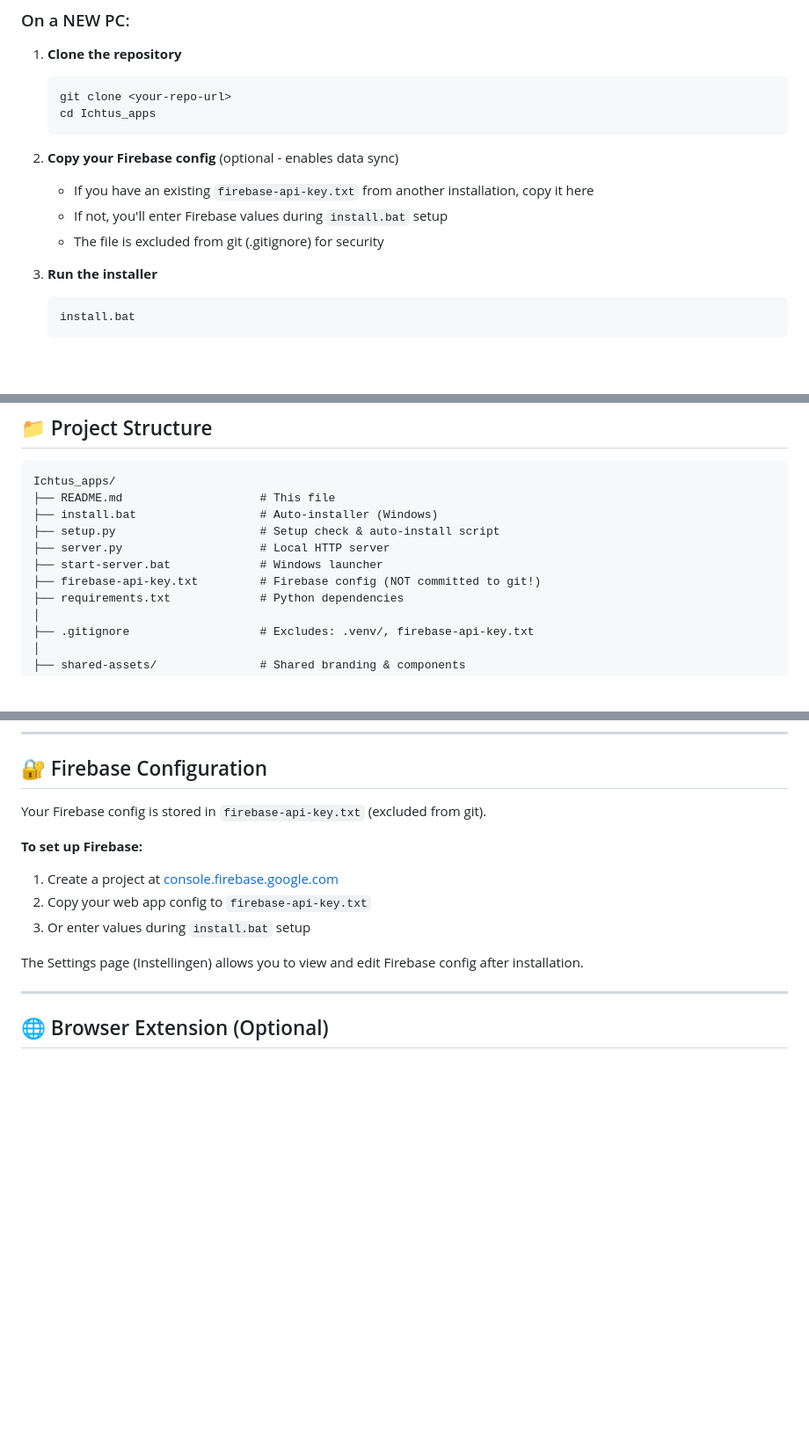
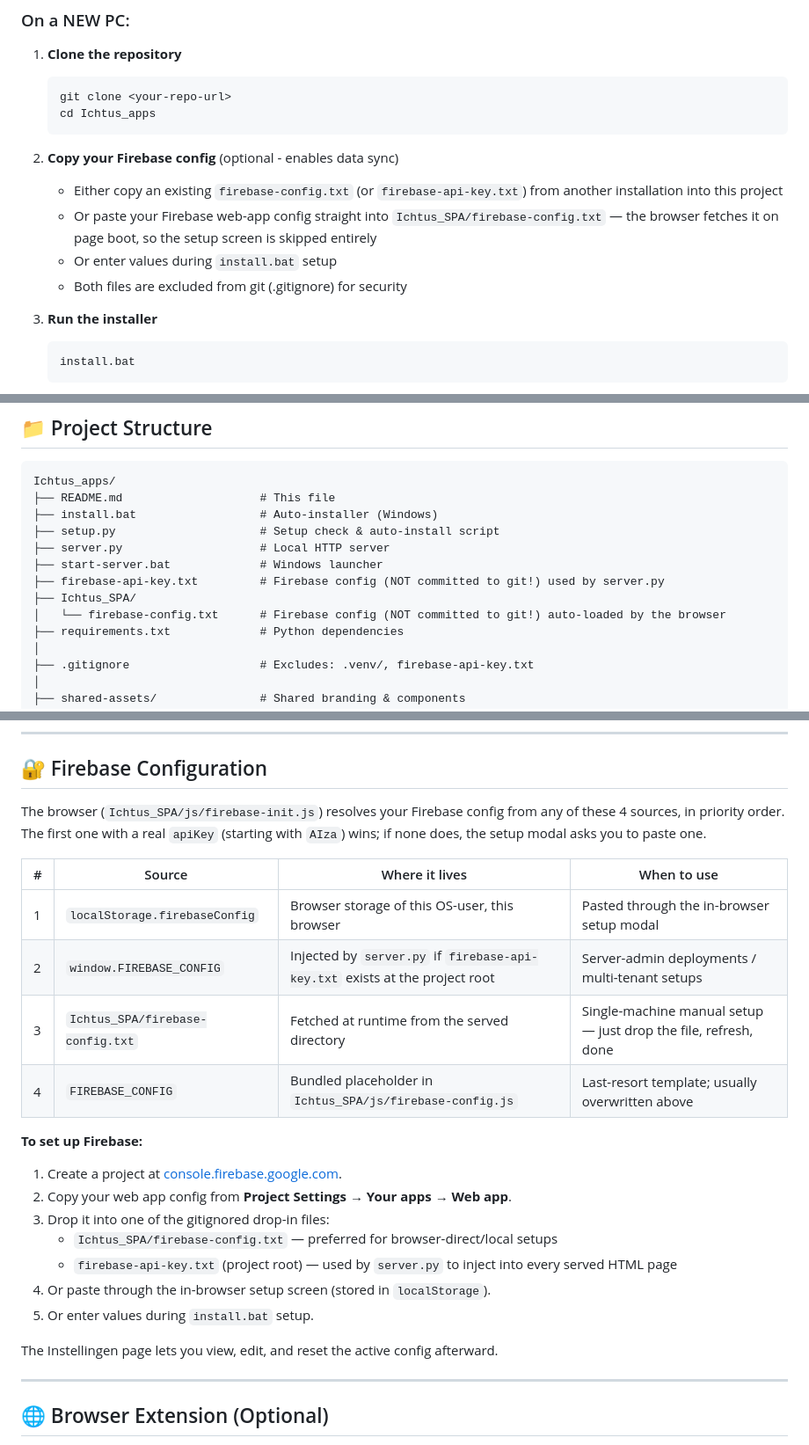
Before and after one commit to Gossi1/Ichtus-Workspace, a Markdown page: README.md, 3 parts joined by grey strips. Shown at 88% size. GitHub-like rendering; blank space fills up the shorter version.

Commit message:
docs: document new firebase-config.txt auto-load path in README
Updates Quick Start step 2, Project Structure tree, and the Firebase
Configuration section so the new 4-source priority chain
(localStorage > server-injected > Ichtus_SPA/firebase-config.txt >
bundled placeholder) is discoverable from the README.

* Quick Start: list the new drop-in file alongside firebase-api-key.txt
* Project Structure: list Ichtus_SPA/firebase-config.txt as gitignored
* Firebase Configuration: rewritten as a 4-row priority table plus a
  5-step setup flow covering all drop-in options

````diff
--- a/README.md
+++ b/README.md
@@ -15,9 +15,10 @@ Church service management Single Page Application (SPA) for coordinating worship
    ```
 
 2. **Copy your Firebase config** (optional - enables data sync)
-   - If you have an existing `firebase-api-key.txt` from another installation, copy it here
-   - If not, you'll enter Firebase values during `install.bat` setup
-   - The file is excluded from git (.gitignore) for security
+   - Either copy an existing `firebase-config.txt` (or `firebase-api-key.txt`) from another installation into this project
+   - Or paste your Firebase web-app config straight into `Ichtus_SPA/firebase-config.txt` — the browser fetches it on page boot, so the setup screen is skipped entirely
+   - Or enter values during `install.bat` setup
+   - Both files are excluded from git (.gitignore) for security
 
 3. **Run the installer**
    ```bash
@@ -94,7 +95,9 @@ Ichtus_apps/
 ├── setup.py                     # Setup check & auto-install script
 ├── server.py                    # Local HTTP server
 ├── start-server.bat             # Windows launcher
-├── firebase-api-key.txt         # Firebase config (NOT committed to git!)
+├── firebase-api-key.txt         # Firebase config (NOT committed to git!) used by server.py
+├── Ichtus_SPA/
+│   └── firebase-config.txt      # Firebase config (NOT committed to git!) auto-loaded by the browser
 ├── requirements.txt             # Python dependencies
 │
 ├── .gitignore                   # Excludes: .venv/, firebase-api-key.txt
@@ -158,14 +161,26 @@ python server.py --open
 
 ## 🔐 Firebase Configuration
 
-Your Firebase config is stored in `firebase-api-key.txt` (excluded from git).
+The browser (`Ichtus_SPA/js/firebase-init.js`) resolves your Firebase config from any of these 4 sources, in priority order. The first one with a real `apiKey` (starting with `AIza`) wins; if none does, the setup modal asks you to paste one.
+
+| # | Source | Where it lives | When to use |
+|---|--------|---------------|-------------|
+| 1 | `localStorage.firebaseConfig` | Browser storage of this OS-user, this browser | Pasted through the in-browser setup modal |
+| 2 | `window.FIREBASE_CONFIG` | Injected by `server.py` if `firebase-api-key.txt` exists at the project root | Server-admin deployments / multi-tenant setups |
+| 3 | `Ichtus_SPA/firebase-config.txt` | Fetched at runtime from the served directory | Single-machine manual setup — just drop the file, refresh, done |
+| 4 | `FIREBASE_CONFIG` | Bundled placeholder in `Ichtus_SPA/js/firebase-config.js` | Last-resort template; usually overwritten above |
 
 **To set up Firebase:**
-1. Create a project at [console.firebase.google.com](https://console.firebase.google.com)
-2. Copy your web app config to `firebase-api-key.txt`
-3. Or enter values during `install.bat` setup
 
-The Settings page (Instellingen) allows you to view and edit Firebase config after installation.
+1. Create a project at [console.firebase.google.com](https://console.firebase.google.com).
+2. Copy your web app config from **Project Settings → Your apps → Web app**.
+3. Drop it into one of the gitignored drop-in files:
+   - `Ichtus_SPA/firebase-config.txt` — preferred for browser-direct/local setups
+   - `firebase-api-key.txt` (project root) — used by `server.py` to inject into every served HTML page
+4. Or paste through the in-browser setup screen (stored in `localStorage`).
+5. Or enter values during `install.bat` setup.
+
+The Instellingen page lets you view, edit, and reset the active config afterward.
 
 ---
 
````
